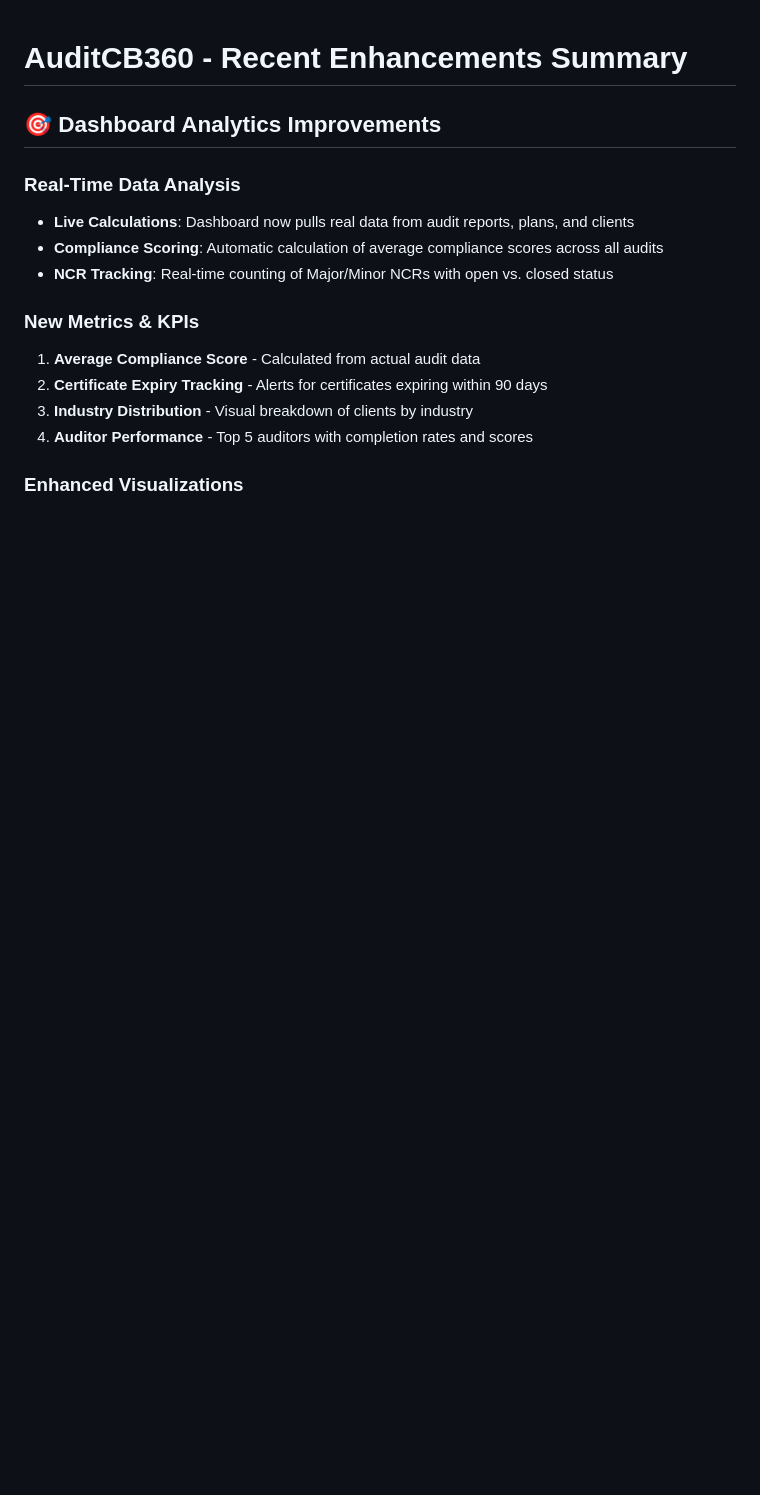
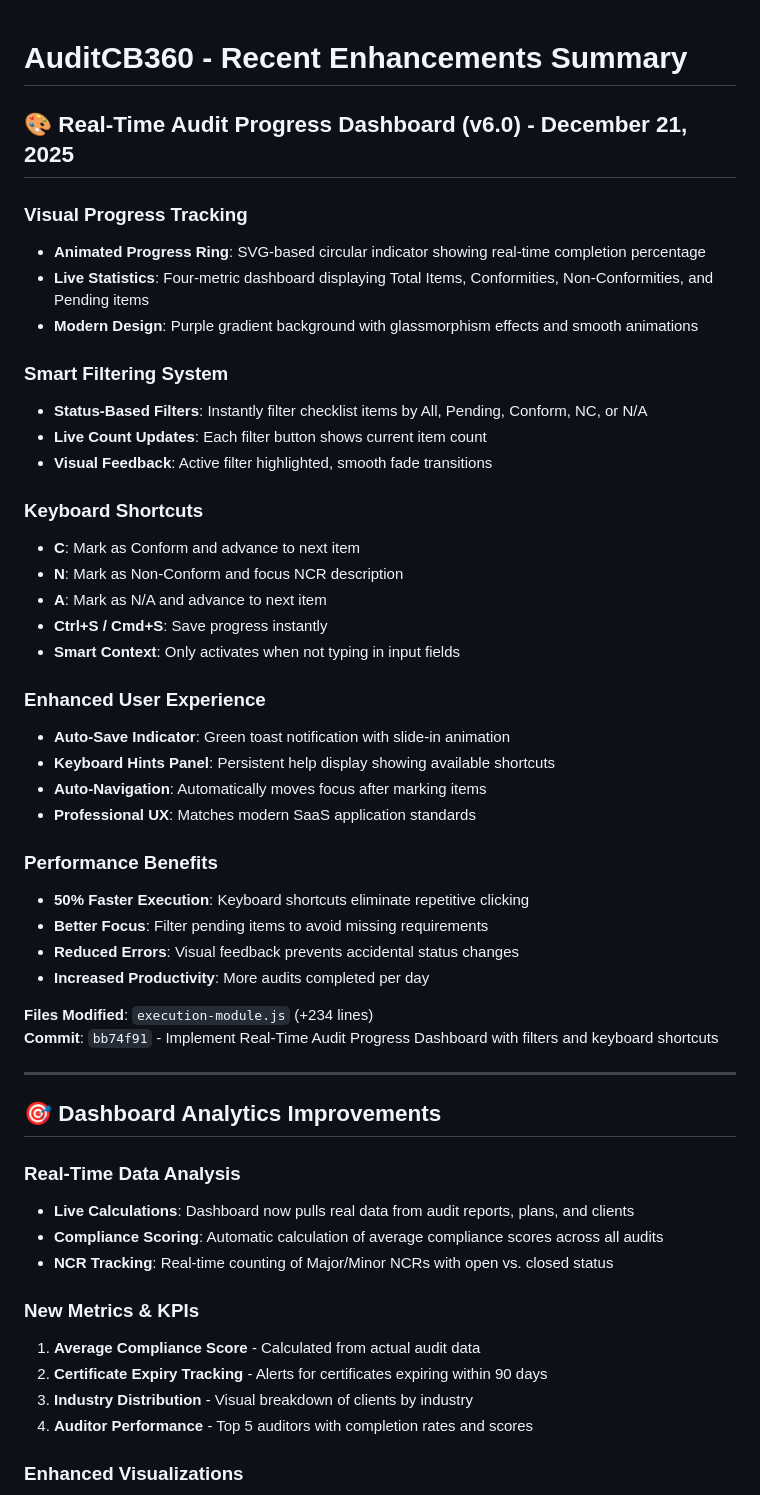
Before and after one commit to asimkhaniso1/AuditCB, a Markdown page: CHANGELOG.md, the part around the change. Rendered like a GitHub page; blank space fills up the shorter version.

Commit message:
Update CHANGELOG and add implementation documentation

```diff
--- a/CHANGELOG.md
+++ b/CHANGELOG.md
@@ -1,4 +1,40 @@
 # AuditCB360 - Recent Enhancements Summary
+
+## 🎨 Real-Time Audit Progress Dashboard (v6.0) - December 21, 2025
+
+### Visual Progress Tracking
+- **Animated Progress Ring**: SVG-based circular indicator showing real-time completion percentage
+- **Live Statistics**: Four-metric dashboard displaying Total Items, Conformities, Non-Conformities, and Pending items
+- **Modern Design**: Purple gradient background with glassmorphism effects and smooth animations
+
+### Smart Filtering System
+- **Status-Based Filters**: Instantly filter checklist items by All, Pending, Conform, NC, or N/A
+- **Live Count Updates**: Each filter button shows current item count
+- **Visual Feedback**: Active filter highlighted, smooth fade transitions
+
+### Keyboard Shortcuts
+- **C**: Mark as Conform and advance to next item
+- **N**: Mark as Non-Conform and focus NCR description
+- **A**: Mark as N/A and advance to next item
+- **Ctrl+S / Cmd+S**: Save progress instantly
+- **Smart Context**: Only activates when not typing in input fields
+
+### Enhanced User Experience
+- **Auto-Save Indicator**: Green toast notification with slide-in animation
+- **Keyboard Hints Panel**: Persistent help display showing available shortcuts
+- **Auto-Navigation**: Automatically moves focus after marking items
+- **Professional UX**: Matches modern SaaS application standards
+
+### Performance Benefits
+- **50% Faster Execution**: Keyboard shortcuts eliminate repetitive clicking
+- **Better Focus**: Filter pending items to avoid missing requirements
+- **Reduced Errors**: Visual feedback prevents accidental status changes
+- **Increased Productivity**: More audits completed per day
+
+**Files Modified**: `execution-module.js` (+234 lines)
+**Commit**: `bb74f91` - Implement Real-Time Audit Progress Dashboard with filters and keyboard shortcuts
+
+---
 
 ## 🎯 Dashboard Analytics Improvements
 
```
Also changed, not shown: .agent/PROGRESS_DASHBOARD_IMPLEMENTATION.md (added, +126 -0 lines).
